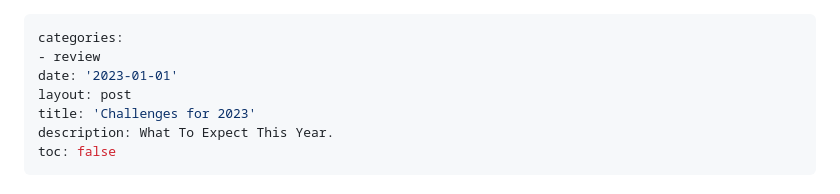
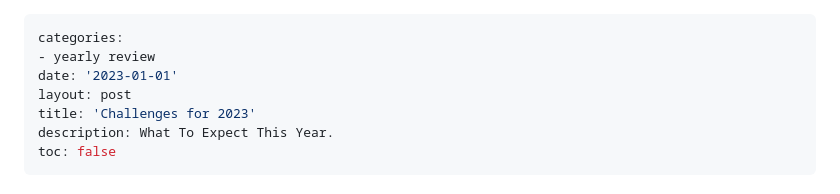
Before and after one commit to Shoklan/q-pride, a Markdown page: posts/Mds/2023-01-01-challenges-for-2023.md, the part around the change. Drawn GitHub-style.

```diff
--- a/posts/Mds/2023-01-01-challenges-for-2023.md
+++ b/posts/Mds/2023-01-01-challenges-for-2023.md
@@ -1,6 +1,6 @@
 ---
 categories:
-- review
+- yearly review
 date: '2023-01-01'
 layout: post
 title: 'Challenges for 2023'
```
Also changed, not shown: posts/Mds/2023-12-31-review-of-challenges-2023.md (added, +36 -0 lines).
